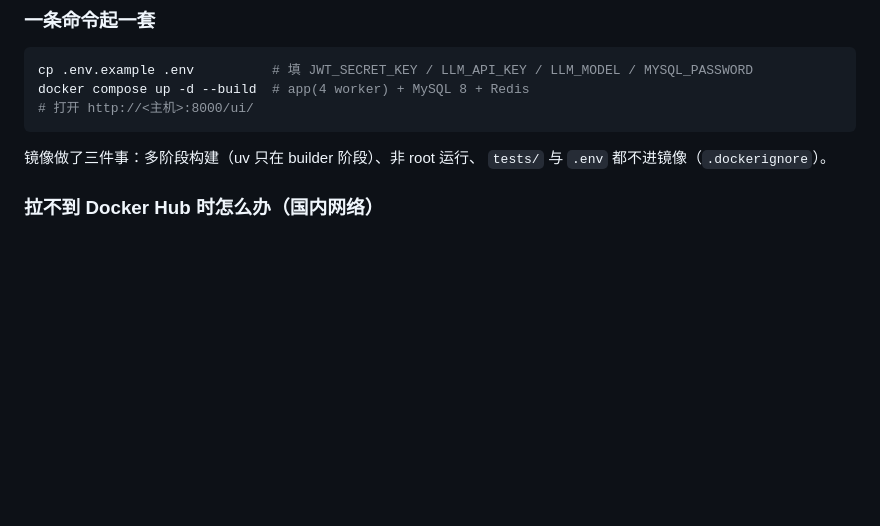
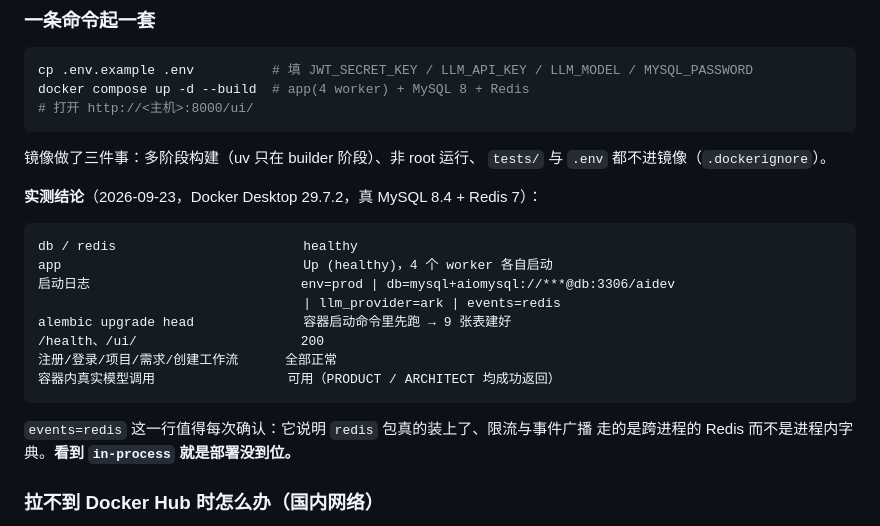
Before and after one commit to PopZack/AI-Development-Platform, a Markdown page: README.md, the part around one of its changes. Drawn GitHub-style; blank space fills up the shorter version.

````diff
--- a/README.md
+++ b/README.md
@@ -885,6 +885,22 @@ docker compose up -d --build  # app(4 worker) + MySQL 8 + Redis
 镜像做了三件事：多阶段构建（uv 只在 builder 阶段）、非 root 运行、
 `tests/` 与 `.env` 都不进镜像（`.dockerignore`）。
 
+**实测结论**（2026-09-23，Docker Desktop 29.7.2，真 MySQL 8.4 + Redis 7）：
+
+```
+db / redis                        healthy
+app                               Up (healthy)，4 个 worker 各自启动
+启动日志                           env=prod | db=mysql+aiomysql://***@db:3306/aidev
+                                  | llm_provider=ark | events=redis
+alembic upgrade head              容器启动命令里先跑 → 9 张表建好
+/health、/ui/                     200
+注册/登录/项目/需求/创建工作流      全部正常
+容器内真实模型调用                 可用（PRODUCT / ARCHITECT 均成功返回）
+```
+
+`events=redis` 这一行值得每次确认：它说明 `redis` 包真的装上了、限流与事件广播
+走的是跨进程的 Redis 而不是进程内字典。**看到 `in-process` 就是部署没到位。**
+
 ### 拉不到 Docker Hub 时怎么办（国内网络）
 
 `docker compose up --build` 很可能第一步就卡在
````
Also changed, not shown: other parts of README.md (+59 -1 lines).
